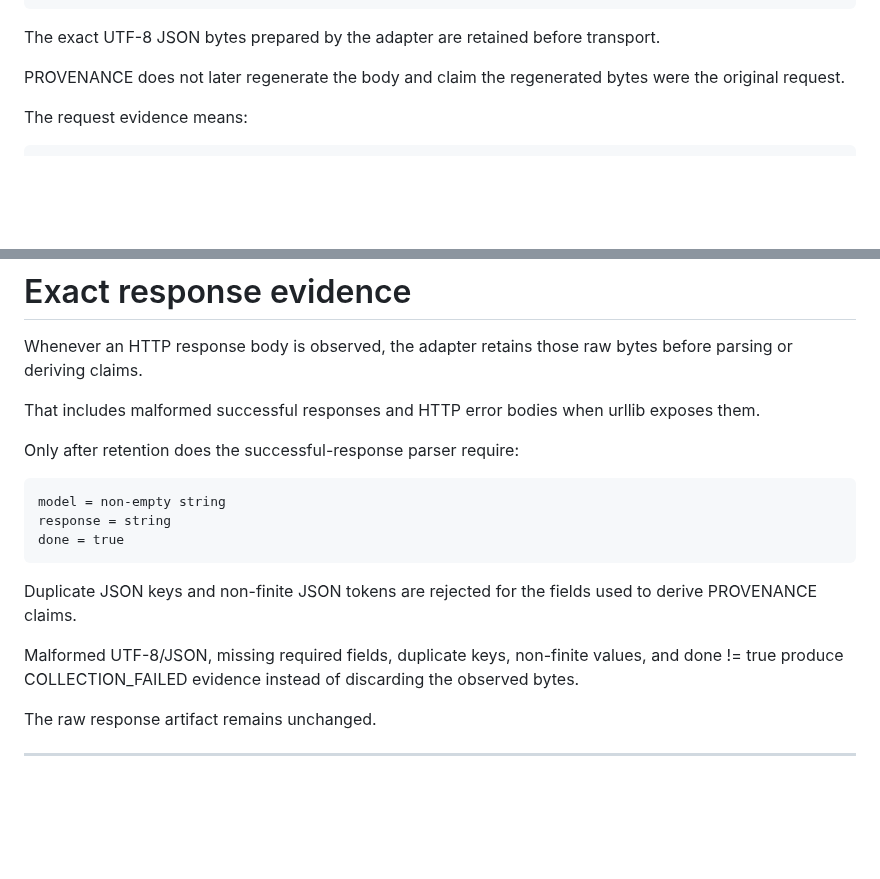
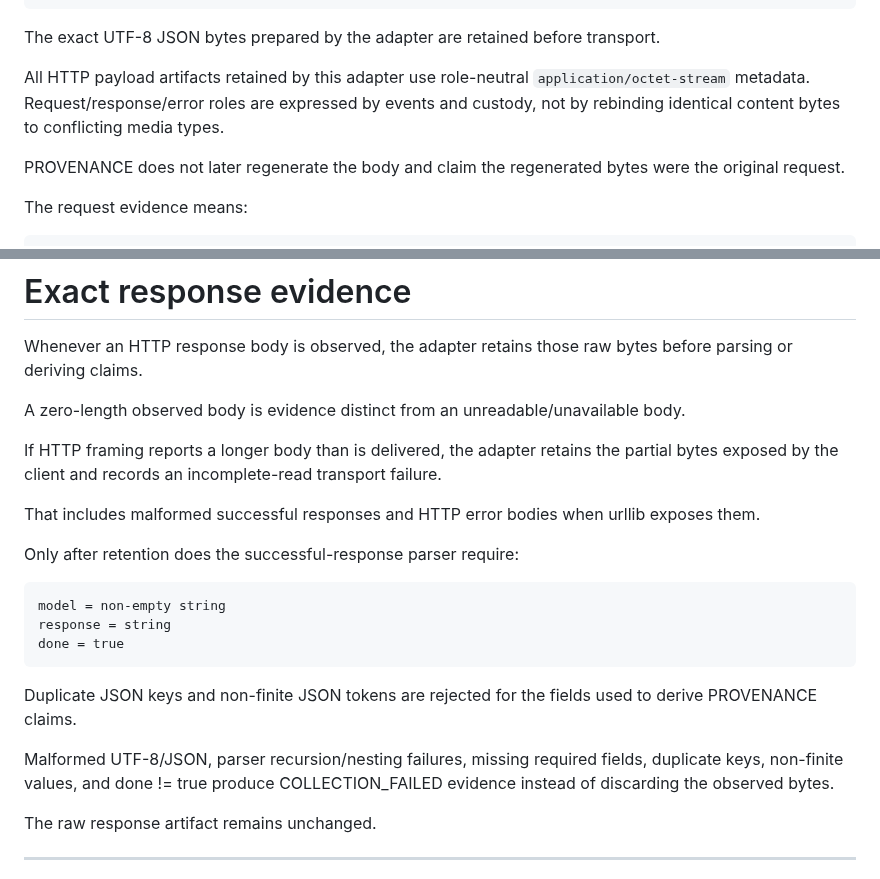
Before and after one commit to QSOLKCB/PROVENANCE, a Markdown page: OLLAMA.md, 2 parts joined by grey strips. GitHub-like rendering; blank space fills up the shorter version.

```diff
--- a/OLLAMA.md
+++ b/OLLAMA.md
@@ -62,6 +74,8 @@ Conceptually:
 ~~~
 
 The exact UTF-8 JSON bytes prepared by the adapter are retained before transport.
+
+All HTTP payload artifacts retained by this adapter use role-neutral `application/octet-stream` metadata. Request/response/error roles are expressed by events and custody, not by rebinding identical content bytes to conflicting media types.
 
 PROVENANCE does not later regenerate the body and claim the regenerated bytes were the original request.
 
@@ -82,6 +96,10 @@ A failed connection therefore does not rewrite the prepared request into a succe
 
 Whenever an HTTP response body is observed, the adapter retains those raw bytes before parsing or deriving claims.
 
+A zero-length observed body is evidence distinct from an unreadable/unavailable body.
+
+If HTTP framing reports a longer body than is delivered, the adapter retains the partial bytes exposed by the client and records an incomplete-read transport failure.
+
 That includes malformed successful responses and HTTP error bodies when urllib exposes them.
 
 Only after retention does the successful-response parser require:
@@ -94,7 +112,7 @@ done = true
 
 Duplicate JSON keys and non-finite JSON tokens are rejected for the fields used to derive PROVENANCE claims.
 
-Malformed UTF-8/JSON, missing required fields, duplicate keys, non-finite values, and done != true produce COLLECTION_FAILED evidence instead of discarding the observed bytes.
+Malformed UTF-8/JSON, parser recursion/nesting failures, missing required fields, duplicate keys, non-finite values, and done != true produce COLLECTION_FAILED evidence instead of discarding the observed bytes.
 
 The raw response artifact remains unchanged.
 
```
Also changed, not shown: other parts of OLLAMA.md (+42 -1 lines).
